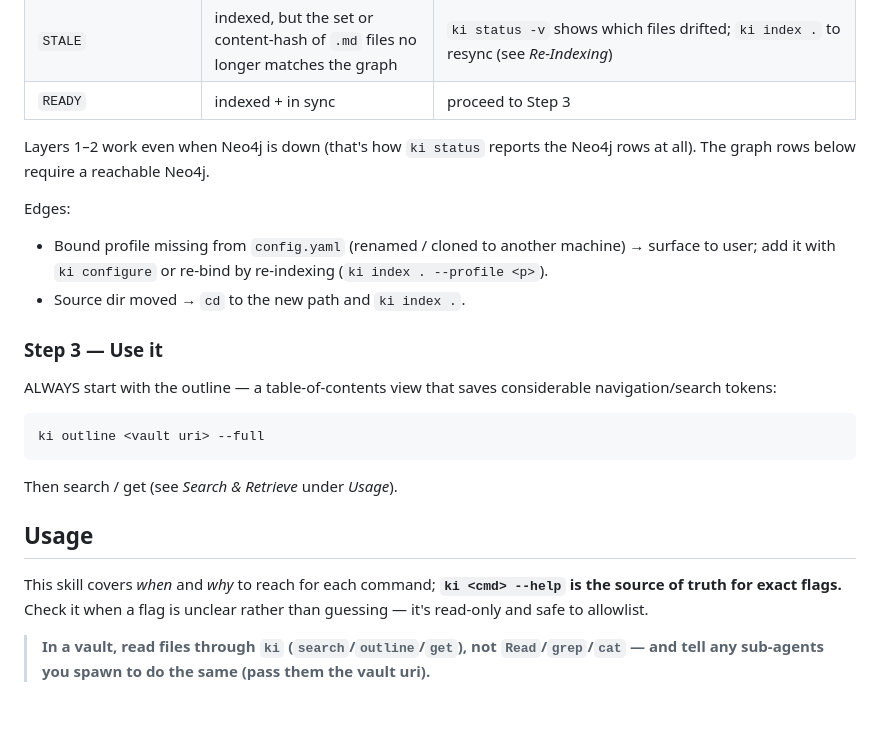
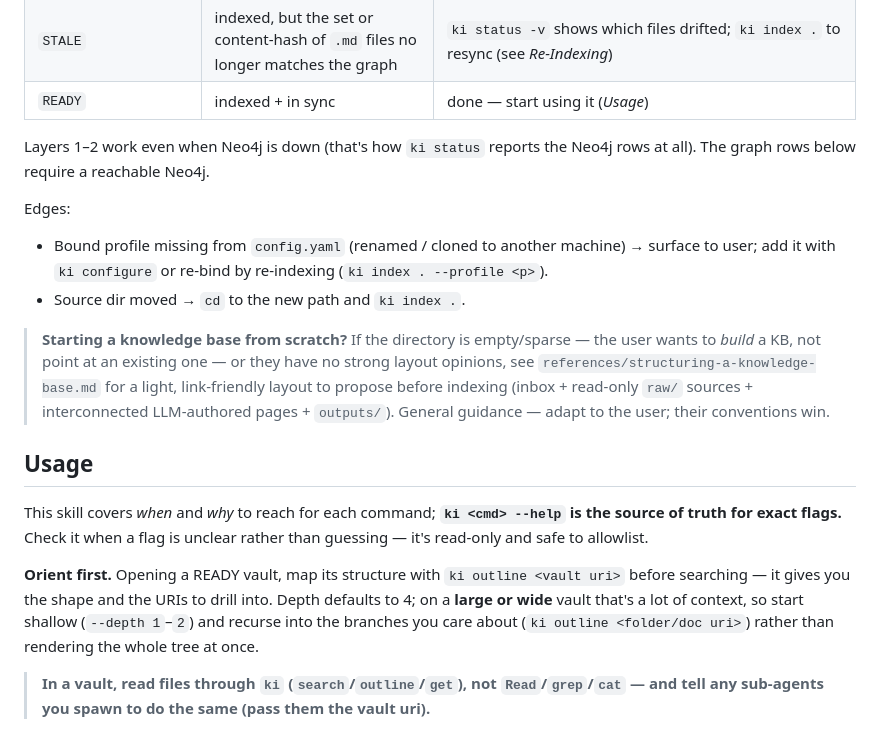
Before and after one commit to zach-blumenfeld/knowledge-index, a Markdown page: skills/knowledge-base/SKILL.md, the part around the change. GitHub-like rendering; blank space fills up the shorter version.

Commit message:
docs(skill): add KB-structuring reference; drop Step 3, fold orient-first into Usage
- new references/structuring-a-knowledge-base.md: light, opinion-light guidance
  for building a KB from scratch (link-liberally principle; role-based layout —
  read-only raw/ + inbox drop zone + golden refs + interconnected LLM-authored
  pages + outputs/; "no index.md / MOC / key-log — ki outline is your index").
  Linked from On First Use (the empty-directory path). Ships via the wheel's
  force-include of references/.
- remove "Step 3 — Use it" (a thin handoff whose orient-first directive was
  duplicated in Usage). On First Use now ends at READY, matching its own intro.
- fold orient-first into the Usage opener, with depth/width guidance: outline
  defaults to depth 4 and width is uncapped, so on large/wide vaults orient
  shallow (--depth 1-2) and drill into branches rather than dumping the tree.
- retarget the READY row from "proceed to Step 3" to "start using it (Usage)".

Co-Authored-By: Claude Opus 4.8 (1M context) <noreply@anthropic.com>

````diff
--- a/skills/knowledge-base/SKILL.md
+++ b/skills/knowledge-base/SKILL.md
@@ -90,7 +90,7 @@ Act on the reported state, then re-run until READY:
 | `AUTH_ERROR` | connect → authentication failure | profile credentials wrong → `references/configure-profile.md` (re-enter creds) — **not** a restart |
 | `NOT_INDEXED` | reachable, but no `:Vault` node | `ki index .` (profile already bound) |
 | `STALE` | indexed, but the set or content-hash of `.md` files no longer matches the graph | `ki status -v` shows which files drifted; `ki index .` to resync (see *Re-Indexing*) |
-| `READY` | indexed + in sync | proceed to Step 3 |
+| `READY` | indexed + in sync | done — start using it (*Usage*) |
 
 Layers 1–2 work even when Neo4j is down (that's how `ki status` reports the Neo4j rows at all). The graph rows below require a reachable Neo4j.
 
@@ -98,21 +98,14 @@ Edges:
 - Bound profile missing from `config.yaml` (renamed / cloned to another machine) → surface to user; add it with `ki configure` or re-bind by re-indexing (`ki index . --profile <p>`).
 - Source dir moved → `cd` to the new path and `ki index .`.
 
-### Step 3 — Use it
-
-ALWAYS start with the outline — a table-of-contents view that saves considerable navigation/search tokens:
-
-```sh
-ki outline <vault uri> --full
-```
-
-Then search / get (see *Search & Retrieve* under *Usage*).
-
+> **Starting a knowledge base from scratch?** If the directory is empty/sparse — the user wants to *build* a KB, not point at an existing one — or they have no strong layout opinions, see `references/structuring-a-knowledge-base.md` for a light, link-friendly layout to propose before indexing (inbox + read-only `raw/` sources + interconnected LLM-authored pages + `outputs/`). General guidance — adapt to the user; their conventions win.
 
 ## Usage
 
 
 This skill covers *when* and *why* to reach for each command; **`ki <cmd> --help` is the source of truth for exact flags.** Check it when a flag is unclear rather than guessing — it's read-only and safe to allowlist.
+
+**Orient first.** Opening a READY vault, map its structure with `ki outline <vault uri>` before searching — it gives you the shape and the URIs to drill into. Depth defaults to 4; on a **large or wide** vault that's a lot of context, so start shallow (`--depth 1`–`2`) and recurse into the branches you care about (`ki outline <folder/doc uri>`) rather than rendering the whole tree at once.
 
 > **In a vault, read files through `ki` (`search`/`outline`/`get`), not `Read`/`grep`/`cat` — and tell any sub-agents you spawn to do the same (pass them the vault uri).**
 
````
Also changed, not shown: 1 other file.
